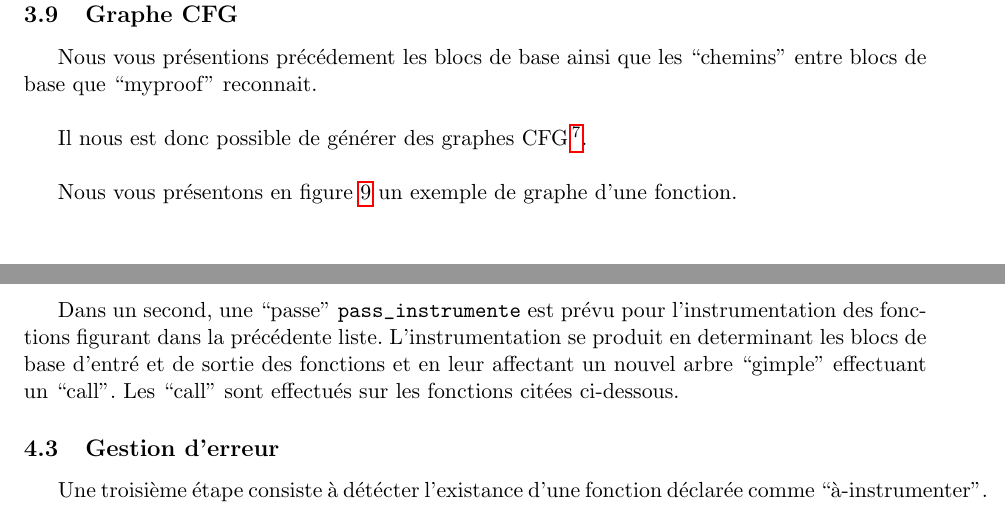
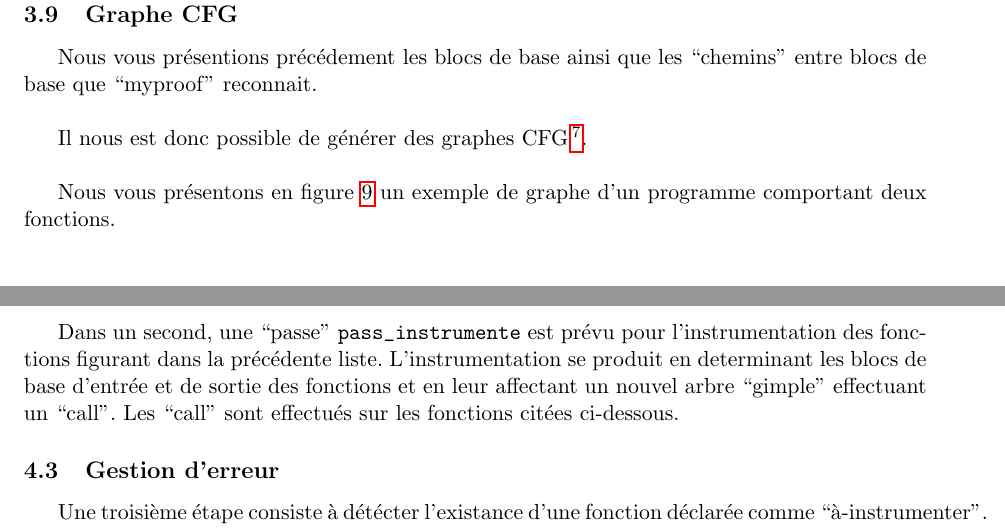
Before and after one commit to canercandan/myproof, a LaTeX document (report/report.tex, which reads report/dynamic.tex, report/static.tex): two parts of pages 7 and 8 of 14, joined at a grey line, cut so that both start at the same text. Compiled offline with pdfLaTeX.

Commit message:
relecture et correction

```diff
--- a/report/dynamic.tex
+++ b/report/dynamic.tex
@@ -8,7 +8,7 @@ Dans un premier temps, il était indispensable d'avoir un ``pragma'' prévu pour
 
 \subsection{Passe d'instrumentation}
 
-Dans un second, une ``passe'' \verb#pass_instrumente# est prévu pour l'instrumentation des fonctions figurant dans la précédente liste. L'instrumentation se produit en determinant les blocs de base d'entré et de sortie des fonctions et en leur affectant un nouvel arbre ``gimple'' effectuant un ``call''. Les ``call'' sont effectués sur les fonctions citées ci-dessous.
+Dans un second, une ``passe'' \verb#pass_instrumente# est prévu pour l'instrumentation des fonctions figurant dans la précédente liste. L'instrumentation se produit en determinant les blocs de base d'entrée et de sortie des fonctions et en leur affectant un nouvel arbre ``gimple'' effectuant un ``call''. Les ``call'' sont effectués sur les fonctions citées ci-dessous.
 
 \subsection{Gestion d'erreur}
 
--- a/report/static.tex
+++ b/report/static.tex
@@ -96,7 +96,7 @@ Nous vous présentions précédement les blocs de base ainsi que les ``chemins''
 
 Il nous est donc possible de générer des graphes CFG\footnote{Grammaire non contextuelle}.\\
 
-Nous vous présentons en figure \ref{fig:cfg} un exemple de graphe d'une fonction.
+Nous vous présentons en figure \ref{fig:cfg} un exemple de graphe d'un programme comportant deux fonctions.
 
 \begin{figure}[here]
   \centering
```
Also changed, not shown: report/introduction.tex (+1 -1 lines), report/profiler.tex (+1 -1 lines), report/static.tex (2 more changed lines).
